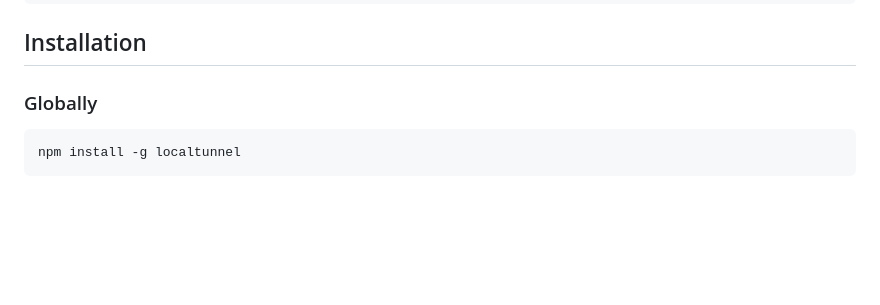
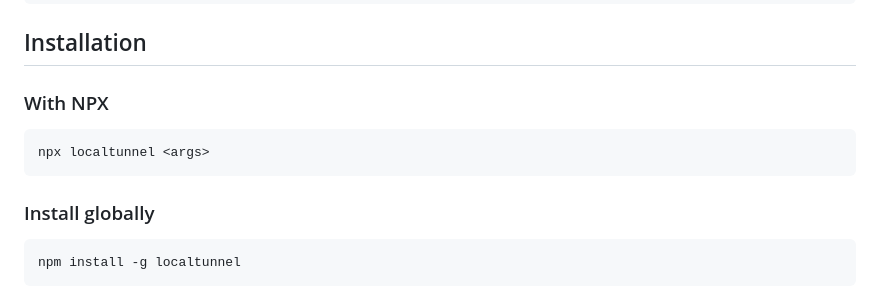
Before and after one commit to localtunnel/localtunnel, a Markdown page: README.md, the part around the change. Rendered like a GitHub page; blank space fills up the shorter version.

````diff
--- a/README.md
+++ b/README.md
@@ -12,7 +12,13 @@ npx localtunnel --port 8000
 
 ## Installation
 
-### Globally
+### With NPX
+
+```
+npx localtunnel <args>
+```
+
+### Install globally
 
 ```
 npm install -g localtunnel
````
